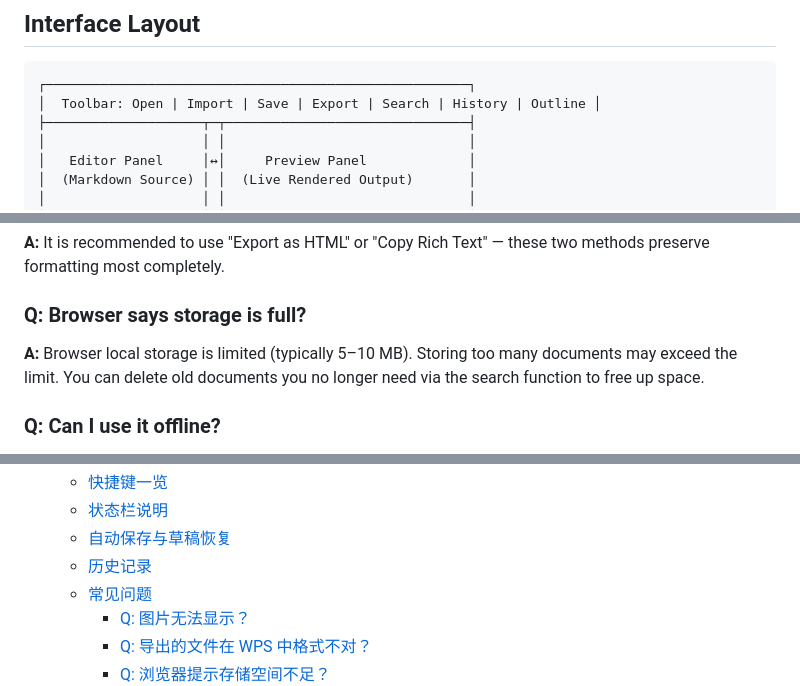
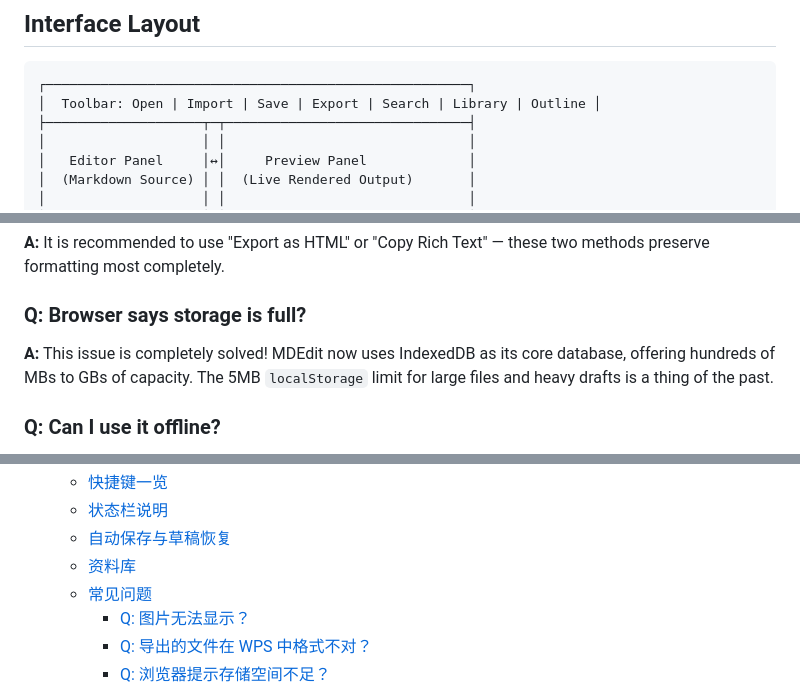
Before and after one commit to freedakwang/MDEdit, a Markdown page: README.md, 3 parts joined by grey strips. Drawn GitHub-style.

````diff
--- a/README.md
+++ b/README.md
@@ -138,7 +138,7 @@ Three action buttons appear below each AI response:
 
 ```
 ┌──────────────────────────────────────────────────────┐
-│  Toolbar: Open | Import | Save | Export | Search | History | Outline │
+│  Toolbar: Open | Import | Save | Export | Search | Library | Outline │
 ├────────────────────┬─┬───────────────────────────────┤
 │                    │ │                               │
 │   Editor Panel     │↔│     Preview Panel             │
@@ -383,7 +384,7 @@ The status bar at the bottom of the page displays:
 
 ### Q: Browser says storage is full?
 
-**A:** Browser local storage is limited (typically 5–10 MB). Storing too many documents may exceed the limit. You can delete old documents you no longer need via the search function to free up space.
+**A:** This issue is completely solved! MDEdit now uses IndexedDB as its core database, offering hundreds of MBs to GBs of capacity. The 5MB `localStorage` limit for large files and heavy drafts is a thing of the past.
 
 ### Q: Can I use it offline?
 
@@ -462,7 +463,7 @@ MDEdit 是一款基于浏览器的 Markdown 编辑器，无需安装，打开 HT
   - [快捷键一览](#快捷键一览)
   - [状态栏说明](#状态栏说明)
   - [自动保存与草稿恢复](#自动保存与草稿恢复)
-  - [历史记录](#历史记录)
+  - [资料库](#资料库)
   - [常见问题](#常见问题)
     - [Q: 图片无法显示？](#q-图片无法显示)
     - [Q: 导出的文件在 WPS 中格式不对？](#q-导出的文件在-wps-中格式不对)
````
Also changed, not shown: other parts of README.md (+13 -11 lines).
